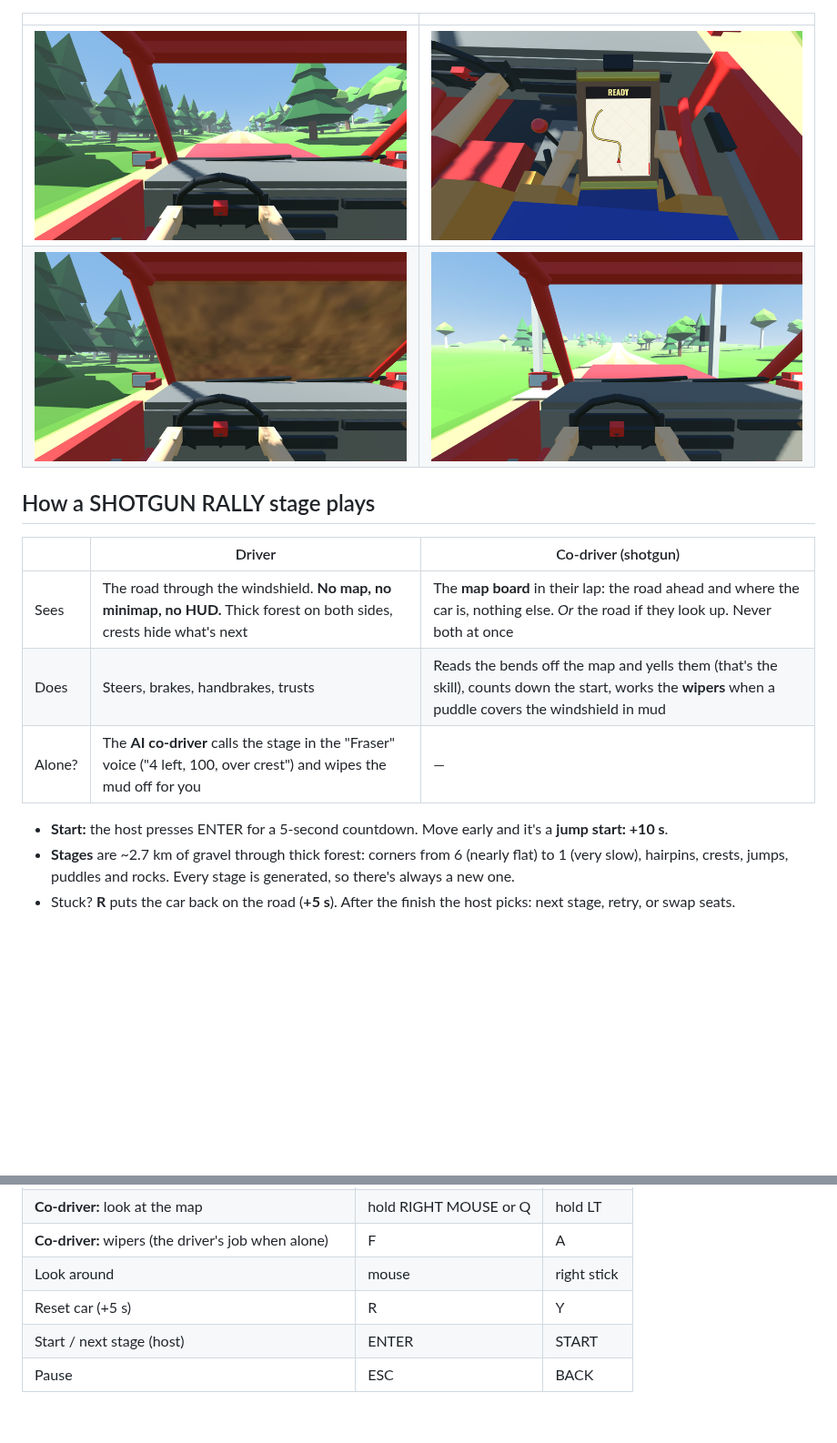
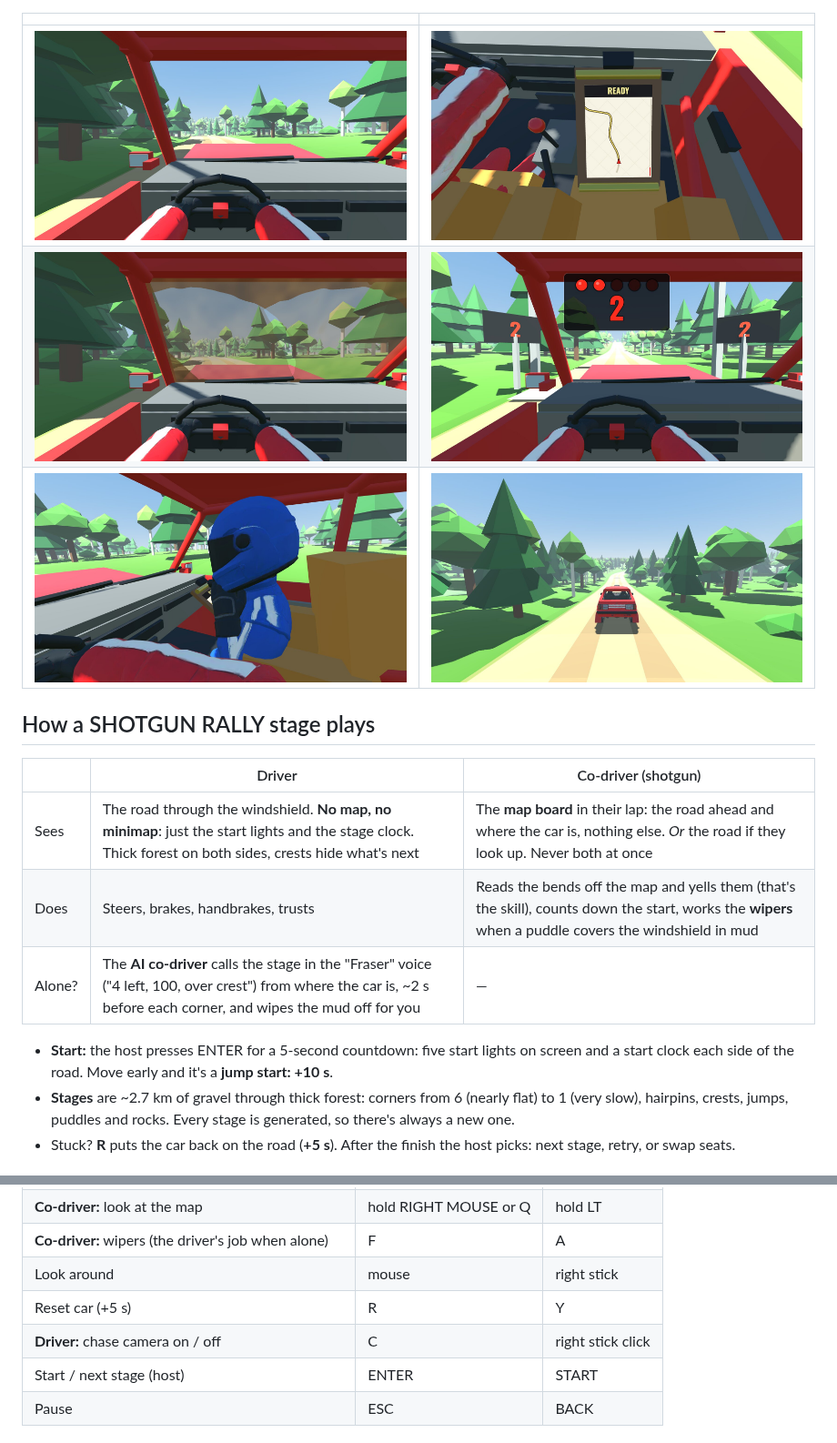
Before and after one commit to pbelfand-dot/Stock-multiplay-game, a Markdown page: README.md, 2 parts joined by grey strips. Shown at 91% size. GitHub-like rendering; pictures changed too: shotgun-rally/docs/screens/chase.jpg (added), shotgun-rally/docs/screens/codriver.jpg, shotgun-rally/docs/screens/crew.jpg (added); blank space fills up the shorter version.

```diff
--- a/README.md
+++ b/README.md
@@ -334,17 +334,19 @@ The first time you open it:
 | | |
 |---|---|
 | ![Driver](shotgun-rally/docs/screens/driver.jpg) | ![Co-driver looking at the map](shotgun-rally/docs/screens/codriver.jpg) |
-| ![Mud on the windshield](shotgun-rally/docs/screens/mud.jpg) | ![The start line](shotgun-rally/docs/screens/start.jpg) |
+| ![Mud on the windshield](shotgun-rally/docs/screens/mud.jpg) | ![The start: five lights and a clock each side of the road](shotgun-rally/docs/screens/start.jpg) |
+| ![Your co-driver, seen from the driver's seat](shotgun-rally/docs/screens/crew.jpg) | ![The chase camera (C)](shotgun-rally/docs/screens/chase.jpg) |
 
 ## How a SHOTGUN RALLY stage plays
 
 | | Driver | Co-driver (shotgun) |
 |---|---|---|
-| Sees | The road through the windshield. **No map, no minimap, no HUD.** Thick forest on both sides, crests hide what's next | The **map board** in their lap: the road ahead and where the car is, nothing else. *Or* the road if they look up. Never both at once |
+| Sees | The road through the windshield. **No map, no minimap**: just the start lights and the stage clock. Thick forest on both sides, crests hide what's next | The **map board** in their lap: the road ahead and where the car is, nothing else. *Or* the road if they look up. Never both at once |
 | Does | Steers, brakes, handbrakes, trusts | Reads the bends off the map and yells them (that's the skill), counts down the start, works the **wipers** when a puddle covers the windshield in mud |
-| Alone? | The **AI co-driver** calls the stage in the "Fraser" voice ("4 left, 100, over crest") and wipes the mud off for you | — |
+| Alone? | The **AI co-driver** calls the stage in the "Fraser" voice ("4 left, 100, over crest") from where the car is, ~2 s before each corner, and wipes the mud off for you | — |
 
-- **Start:** the host presses ENTER for a 5-second countdown. Move early and it's a **jump start: +10 s**.
+- **Start:** the host presses ENTER for a 5-second countdown: five start lights on screen and a start clock
+  each side of the road. Move early and it's a **jump start: +10 s**.
 - **Stages** are ~2.7 km of gravel through thick forest: corners from 6 (nearly flat) to 1 (very slow),
   hairpins, crests, jumps, puddles and rocks. Every stage is generated, so there's always a new one.
 - Stuck? **R** puts the car back on the road (**+5 s**). After the finish the host picks: next stage,
@@ -361,6 +363,7 @@ The first time you open it:
 | **Co-driver:** wipers (the driver's job when alone) | F | A |
 | Look around | mouse | right stick |
 | Reset car (+5 s) | R | Y |
+| **Driver:** chase camera on / off | C | right stick click |
 | Start / next stage (host) | ENTER | START |
 | Pause | ESC | BACK |
 
```
Also changed, not shown: shotgun-rally/README.md (+37 -9 lines), shotgun-rally/docs/PLAN.md (+2 -2 lines).
